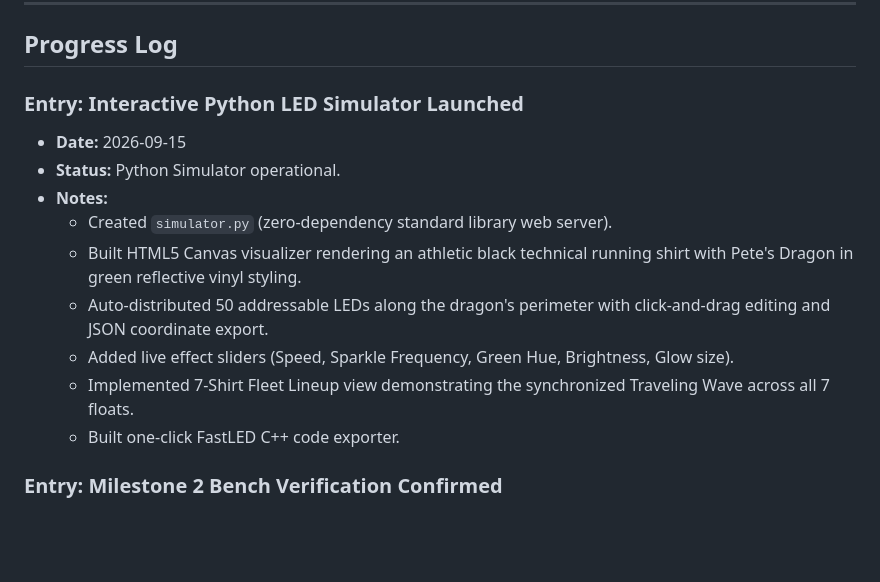
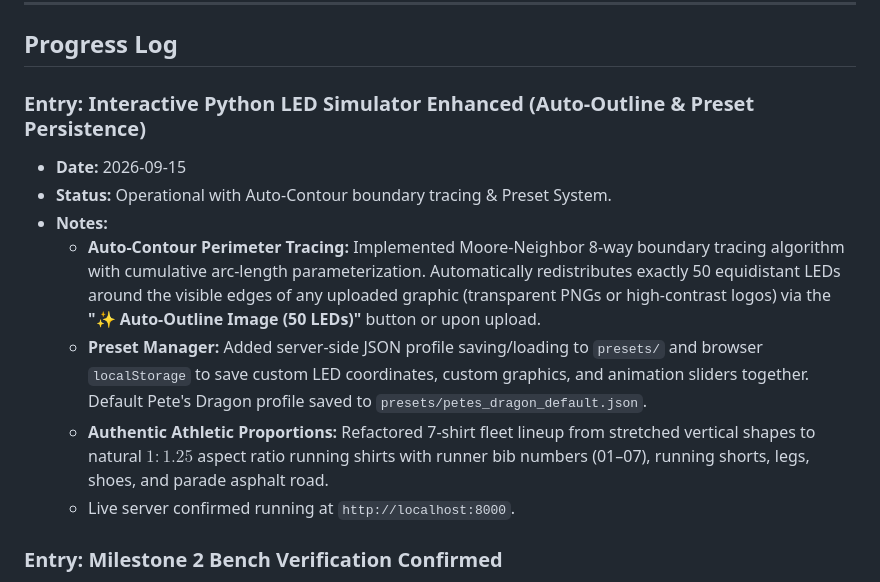
Before and after one commit to kidmd/WDW-costumes, a Markdown page: PROJECT_PROGRESS.md, the part around the change. Rendered like a GitHub page; blank space fills up the shorter version.

Commit message:
docs: record auto-contour and preset manager features in progress log

```diff
--- a/PROJECT_PROGRESS.md
+++ b/PROJECT_PROGRESS.md
@@ -86,16 +86,14 @@ This project coordinates synchronized, addressable LED lighting across **7 runne
 
 ## Progress Log
 
-### Entry: Interactive Python LED Simulator Launched
+### Entry: Interactive Python LED Simulator Enhanced (Auto-Outline & Preset Persistence)
 * **Date:** 2026-09-15
-* **Status:** Python Simulator operational.
+* **Status:** Operational with Auto-Contour boundary tracing & Preset System.
 * **Notes:**
-  * Created `simulator.py` (zero-dependency standard library web server).
-  * Built HTML5 Canvas visualizer rendering an athletic black technical running shirt with Pete's Dragon in green reflective vinyl styling.
-  * Auto-distributed 50 addressable LEDs along the dragon's perimeter with click-and-drag editing and JSON coordinate export.
-  * Added live effect sliders (Speed, Sparkle Frequency, Green Hue, Brightness, Glow size).
-  * Implemented 7-Shirt Fleet Lineup view demonstrating the synchronized Traveling Wave across all 7 floats.
-  * Built one-click FastLED C++ code exporter.
+  * **Auto-Contour Perimeter Tracing:** Implemented Moore-Neighbor 8-way boundary tracing algorithm with cumulative arc-length parameterization. Automatically redistributes exactly 50 equidistant LEDs around the visible edges of any uploaded graphic (transparent PNGs or high-contrast logos) via the **"✨ Auto-Outline Image (50 LEDs)"** button or upon upload.
+  * **Preset Manager:** Added server-side JSON profile saving/loading to `presets/` and browser `localStorage` to save custom LED coordinates, custom graphics, and animation sliders together. Default Pete's Dragon profile saved to `presets/petes_dragon_default.json`.
+  * **Authentic Athletic Proportions:** Refactored 7-shirt fleet lineup from stretched vertical shapes to natural $1 : 1.25$ aspect ratio running shirts with runner bib numbers (01–07), running shorts, legs, shoes, and parade asphalt road.
+  * Live server confirmed running at `http://localhost:8000`.
 
 ### Entry: Milestone 2 Bench Verification Confirmed
 * **Date:** 2026-09-14
```
